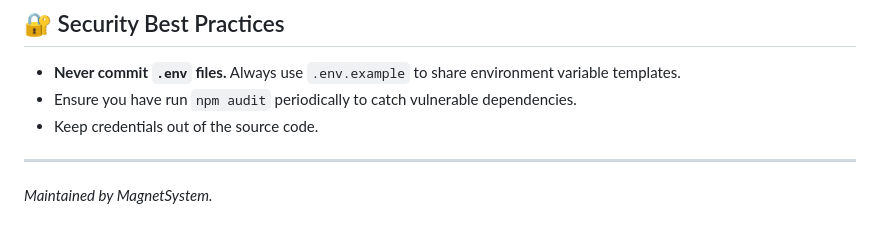
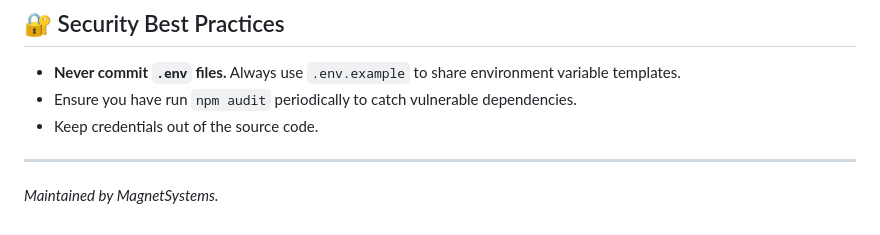
Before and after one commit to MagnetSystem/Safety-App, a Markdown page: README.md, the part around the change. GitHub-like rendering.

```diff
--- a/README.md
+++ b/README.md
@@ -90,4 +90,4 @@ Once your work is done, create a Pull Request (PR) to merge `feature/your-featur
 - Keep credentials out of the source code.
 
 ---
-*Maintained by MagnetSystem.*
+*Maintained by MagnetSystems.*
```
